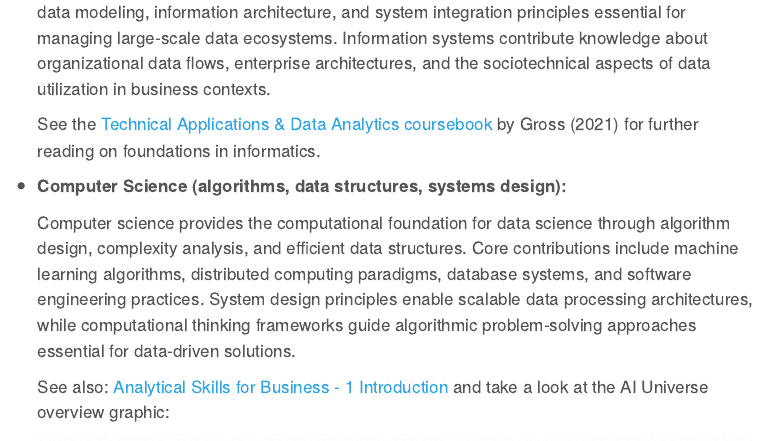
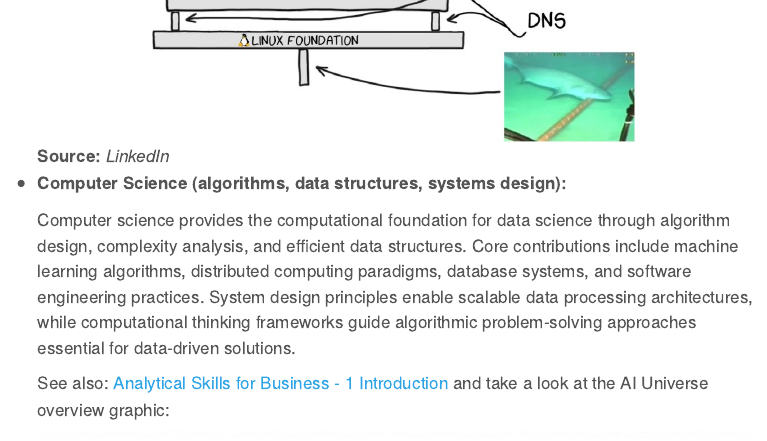
Before and after one commit to DrBenjamin/Data-Science-and-Data-Analytics, a Quarto document (Data_Science_and_Data_Analytics.qmd): the page in a window 1100 px wide, from 2670 px down before the commit and from 3600 px down after it. Rendered offline with R 4.5, knitr and Pandoc in place of Quarto, with nearby package versions; menus at the side of the page are left out; long lines of code are wrapped.

Commit message:
added image for Informatics

```diff
--- a/Data_Science_and_Data_Analytics.qmd
+++ b/Data_Science_and_Data_Analytics.qmd
@@ -136,6 +136,8 @@ disciplines:
     coursebook](https://github.com/DrBenjamin/Data-Science-and-Data-Analytics/blob/66da3d5a65a1f57ab9ca5e35fd91df4077a7bad7/literature/Technical%20Applications%20%26%20Data%20Analytics.pdf/?raw=true)
     by @Gross2021 for further reading on foundations in informatics.
 
+    ![**Source:** *LinkedIn*](./topics/Scope%20and%20Nature%20of%20Data%20Science/Fragile_IT_structure.png)
+
 -   **Computer Science (algorithms, data structures, systems design):**
 
     Computer science provides the computational foundation for data
```
Also changed, not shown: topics/Scope and Nature of Data Science/Fragile_IT_structure.png (added).
